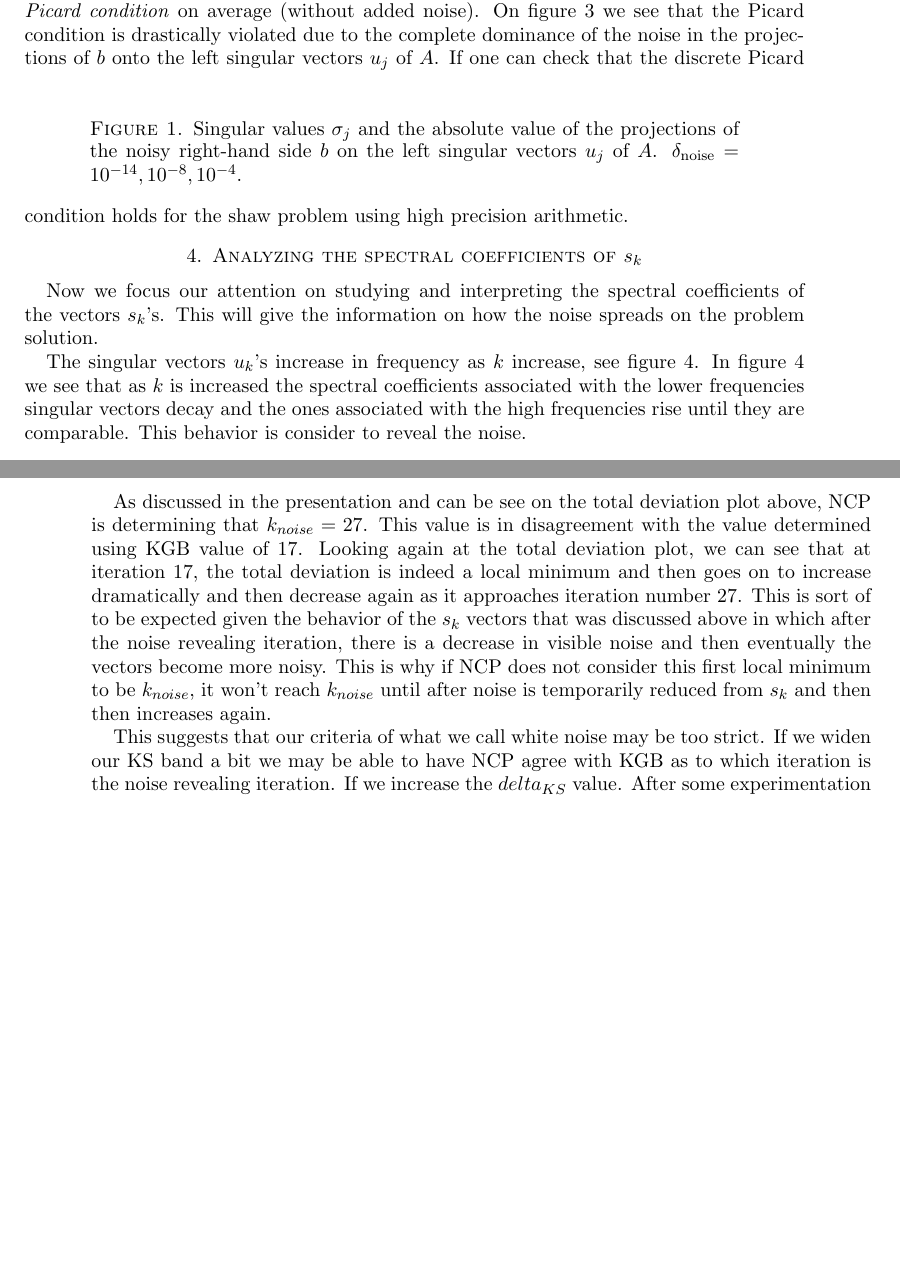
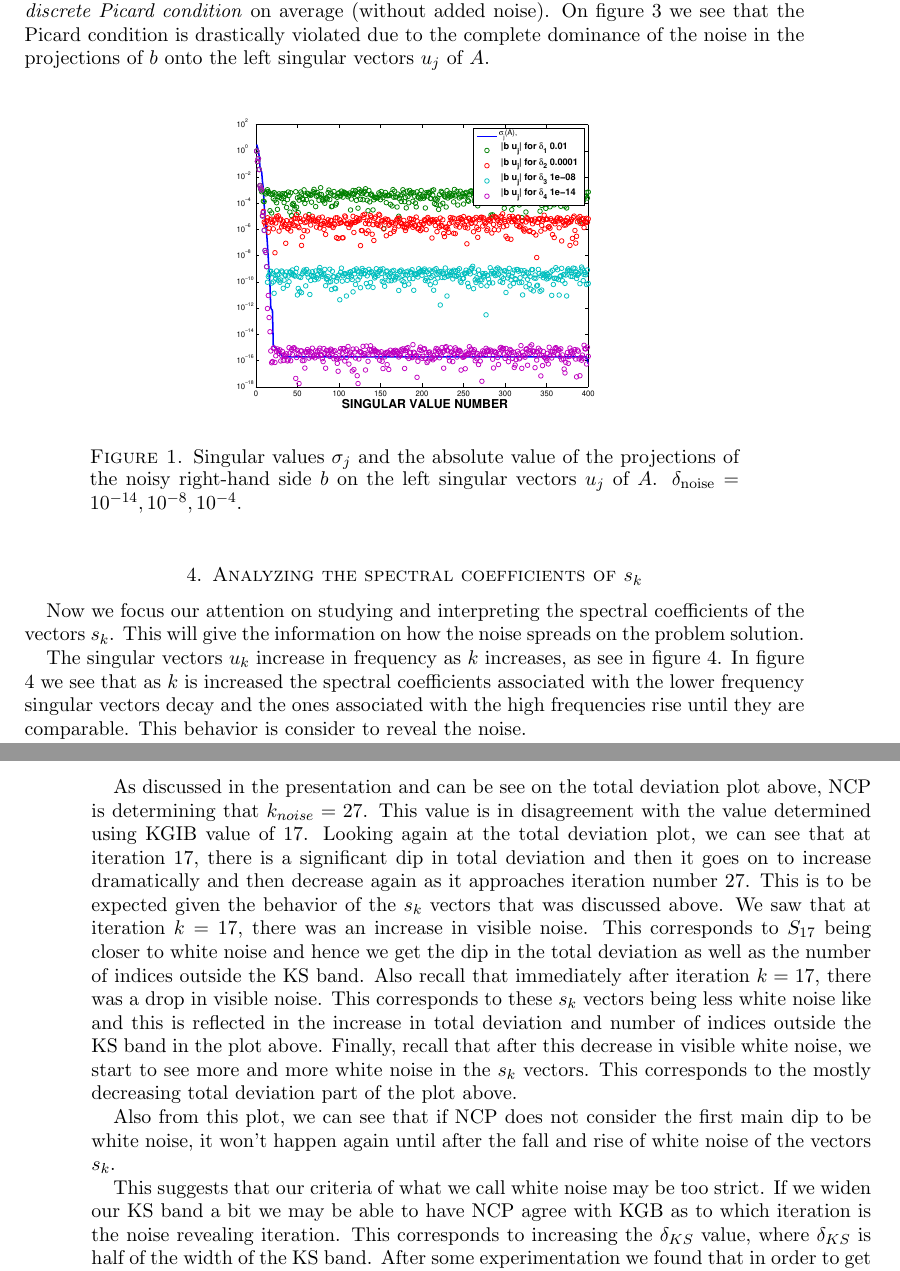
Before and after one commit to arthurmitrano/noisePropagationBidiagonalization, a LaTeX paper (tex/report/report.tex): two parts of pages 3 and 6 of 8 before the commit and two parts of pages 3 and 8 of 10 after it, joined at a grey line, cut so that both start at the same text, the shorter picture padded with empty space. Compiled offline with pdfLaTeX.

Commit message:
Finished NCP stuff

```diff
--- a/tex/report/report.tex
+++ b/tex/report/report.tex
@@ -121,31 +121,29 @@ Matlab \texttt{rand(400,1)}, which is scaled such that
 \begin{equation*}
   \delta_{\text{noise}} = \frac{\|b^{\text{noise}}\|}{\|b^{\text{exact}}\|}.
 \end{equation*}
-We used $\delta_{\text{noise}} = 10^{-14}, 10^{-8}, 10^{-4}$ as noise level.
+We used $\delta_{\text{noise}} = 10^{-14}, 10^{-8}, 10^{-4}, 10^{-2}$ as noise level.
 The shaw problem satisfy the \emph{discrete Picard condition} on average
 (without added noise). On figure \ref{fig:picard} we see that the Picard
 condition is drastically violated due to the complete dominance of the noise in
 the projections of $b$ onto the left singular vectors $u_{j}$ of $A$.
+
 \begin{figure}[htb] \label{fig:picard}
   \begin{center}
-    %\includegraphics[width=.55\linewidth]{figures/picard}
+    \includegraphics[width=.55\linewidth]{../presentation/figures/picard}
   \end{center}
 \caption{Singular values $\sigma_{j}$ and the absolute value of the
 projections of the noisy right-hand side $b$ on the left singular vectors
 $u_{j}$ of $A$. $\delta_{\text{noise}} = 10^{-14}, 10^{-8}, 10^{-4}$.}
 \end{figure}
-If one can check that the discrete Picard condition holds for the shaw problem
-using high precision arithmetic.
-% We could include the vpa plot for completeness.
 
 \section{Analyzing the spectral coefficients of $s_{k}$}
 Now we focus our attention on studying and interpreting the spectral
-coefficients of the vectors $s_{k}$'s. This will give the information on how the
+coefficients of the vectors $s_{k}$. This will give the information on how the
 noise spreads on the problem solution.
 
-The singular vectors $u_{k}$'s increase in frequency as $k$ increase, see figure
-\ref{fig:singularVectors}. In figure \ref{fig:spectralCoeffs} we see that as $k$
-is increased the spectral coefficients associated with the lower frequencies
+The singular vectors $u_{k}$ increase in frequency as $k$ increases, as
+see in figure \ref{fig:singularVectors}.
+In figure \ref{fig:spectralCoeffs} we see that as $k$
+is increased the spectral coefficients associated with the lower frequency
 singular vectors decay and the ones associated with the high frequencies rise
 until they are comparable. This behavior is consider to reveal the noise.
-\begin{figure}[htb] \label{fig:singularVectors}
@@ -319,16 +343,25 @@ the diagonal "white noise" diagonal line in blue and the percentage of indices l
 
 As discussed in the presentation and can be see on the total deviation plot above, NCP
 is determining that $k_{noise} = 27$. This value is in disagreement with the value determined
-using KGB value of 17. Looking again at the total deviation plot, we can see that at iteration 17,
-the total deviation is indeed a local minimum and then goes on to increase dramatically and then
-decrease again as it approaches iteration number 27. This is sort of to be expected given the
-behavior of the $s_k$ vectors that was discussed above in which after the noise revealing
-iteration, there is a decrease in visible noise and then eventually the vectors become more noisy.
-This is why if NCP does not consider this first local minimum to be $k_{noise}$, it won't
-reach $k_{noise}$ until after noise is temporarily reduced from $s_k$ and then then increases
-again.
+using KGIB value of 17. Looking again at the total deviation plot, we can see that at iteration 17,
+there is a significant dip in total deviation and then it goes on to increase dramatically and then
+decrease again as it approaches iteration number 27. This is to be expected given the
+behavior of the $s_k$ vectors that was discussed above. We saw that at iteration $k={17}$,
+there was an increase in visible noise. This corresponds to $S_{17}$ being closer to white noise
+and hence we get the dip in the total deviation as well as the number of indices outside the
+KS band.
+Also recall that immediately after iteration
+$k=17$, there was a drop in visible noise. This corresponds to these $s_k$ vectors being less
+white noise like and this is reflected in the increase in total deviation and number of indices outside
+the KS band in the plot above.
+Finally, recall that after this decrease in visible white noise, we start to see more and more white
+noise in the $s_k$ vectors. This corresponds to the mostly decreasing total deviation
+part of the plot above.
+
+Also from this plot, we can see that if NCP does not consider the first main dip to be white noise,
+it won't happen again until after the fall and rise of white noise of the vectors $s_k$.
 
 This suggests that our criteria of what we call white noise may be too strict. If we widen our KS band
 a bit we may be able to have NCP agree with KGB as to which iteration is the noise revealing iteration.
-If we increase the $delta_{KS}$ value. After some experimentation we found that in order to get
-$k_{noise}$ from the first local minimum, the value of $\delta_{KS}$ must be at about 8.15.
+This corresponds to increasing the $\delta_{KS}$ value, where $\delta_{KS}$ is half of the width
+of the KS band. After some experimentation we found that in order to get
```
Also changed, not shown: tex/report/report.tex (75 more changed lines).
